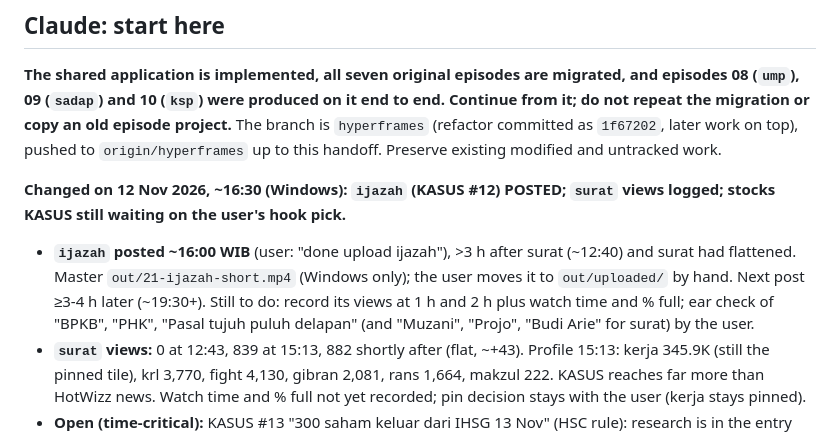
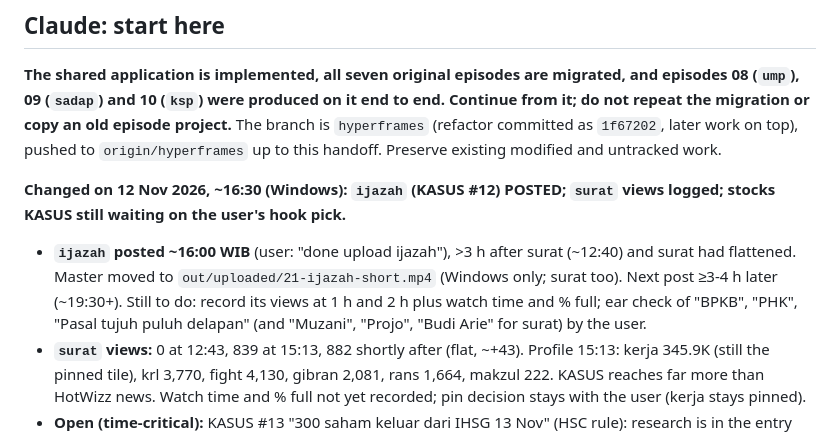
Before and after one commit to nabhanibrhm/motion, a Markdown page: HANDOFF.md, the part around the change. Rendered like a GitHub page.

```diff
--- a/HANDOFF.md
+++ b/HANDOFF.md
@@ -7,7 +7,7 @@ Commit only when requested. Before changes, read `ai-routing.md` and route by th
 **The shared application is implemented, all seven original episodes are migrated, and episodes 08 (`ump`), 09 (`sadap`) and 10 (`ksp`) were produced on it end to end. Continue from it; do not repeat the migration or copy an old episode project.** The branch is `hyperframes` (refactor committed as `1f67202`, later work on top), pushed to `origin/hyperframes` up to this handoff. Preserve existing modified and untracked work.
 
 **Changed on 12 Nov 2026, ~16:30 (Windows): `ijazah` (KASUS #12) POSTED; `surat` views logged; stocks KASUS still waiting on the user's hook pick.**
-- **`ijazah` posted ~16:00 WIB** (user: "done upload ijazah"), >3 h after surat (~12:40) and surat had flattened. Master `out/21-ijazah-short.mp4` (Windows only); the user moves it to `out/uploaded/` by hand. Next post ≥3-4 h later (~19:30+). Still to do: record its views at 1 h and 2 h plus watch time and % full; ear check of "BPKB", "PHK", "Pasal tujuh puluh delapan" (and "Muzani", "Projo", "Budi Arie" for surat) by the user.
+- **`ijazah` posted ~16:00 WIB** (user: "done upload ijazah"), >3 h after surat (~12:40) and surat had flattened. Master moved to `out/uploaded/21-ijazah-short.mp4` (Windows only; surat too). Next post ≥3-4 h later (~19:30+). Still to do: record its views at 1 h and 2 h plus watch time and % full; ear check of "BPKB", "PHK", "Pasal tujuh puluh delapan" (and "Muzani", "Projo", "Budi Arie" for surat) by the user.
 - **`surat` views:** 0 at 12:43, 839 at 15:13, 882 shortly after (flat, ~+43). Profile 15:13: kerja 345.9K (still the pinned tile), krl 3,770, fight 4,130, gibran 2,081, rans 1,664, makzul 222. KASUS reaches far more than HotWizz news. Watch time and % full not yet recorded; pin decision stays with the user (kerja stays pinned).
 - **Open (time-critical):** KASUS #13 "300 saham keluar dari IHSG 13 Nov" (HSC rule): research is in the entry below; needs the user's hook pick (1, 2 or 3), a build go and a Cartesia go (~1,000 credits). Fetch `origin` for the next free episode number first (surat 20, ijazah 21 so far).
 
```
Also changed, not shown: CLAUDE.md (+1 -1 lines).
